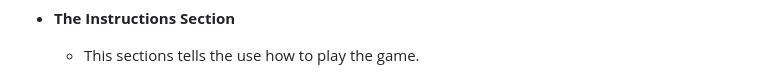
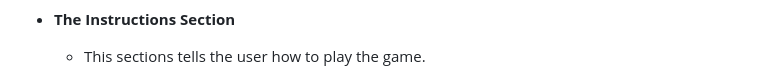
Before and after one commit to danpopovsky1997/rock-paper-scissors-project-2, a Markdown page: README.md, the part around the change. GitHub-like rendering.

```diff
--- a/README.md
+++ b/README.md
@@ -53,7 +53,7 @@ In this section, we will dive into some of the features and functions that are b
 
 - __The Instructions Section__
 
-  - This sections tells the use how to play the game.
+  - This sections tells the user how to play the game.
 
 ![The Instructions](docs/instructions.PNG)
 
```
